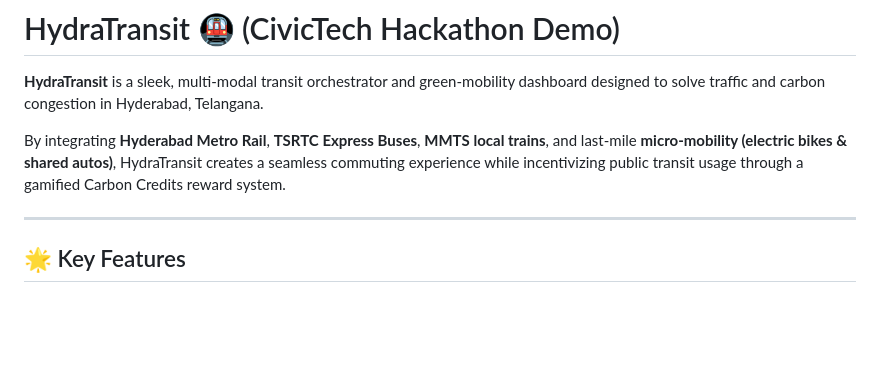
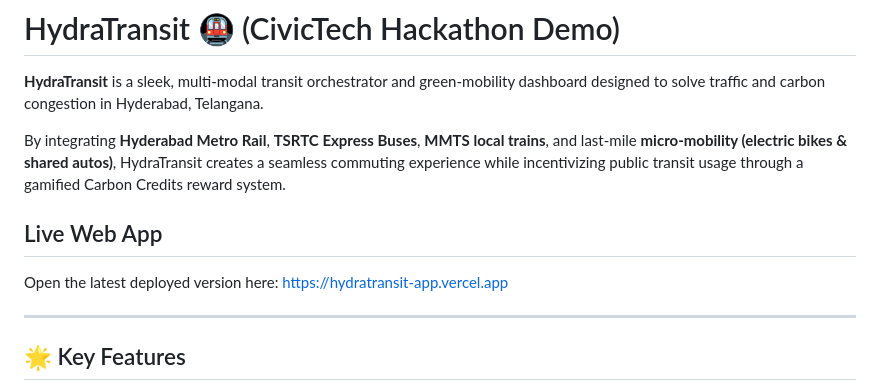
Before and after one commit to NavyaSaitej/hydratransit-app, a Markdown page: README.md, the part around the change. Rendered like a GitHub page; blank space fills up the shorter version.

Commit message:
docs: add Vercel deployment link

```diff
--- a/README.md
+++ b/README.md
@@ -3,6 +3,10 @@
 **HydraTransit** is a sleek, multi-modal transit orchestrator and green-mobility dashboard designed to solve traffic and carbon congestion in Hyderabad, Telangana.
 
 By integrating **Hyderabad Metro Rail**, **TSRTC Express Buses**, **MMTS local trains**, and last-mile **micro-mobility (electric bikes & shared autos)**, HydraTransit creates a seamless commuting experience while incentivizing public transit usage through a gamified Carbon Credits reward system.
+
+## Live Web App
+
+Open the latest deployed version here: https://hydratransit-app.vercel.app
 
 ---
 
```
